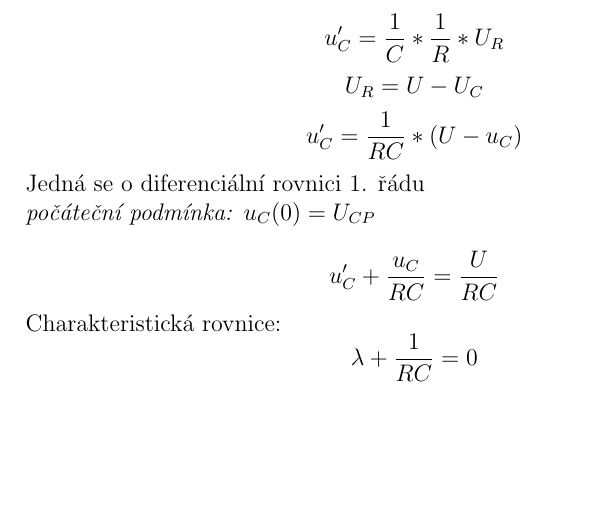
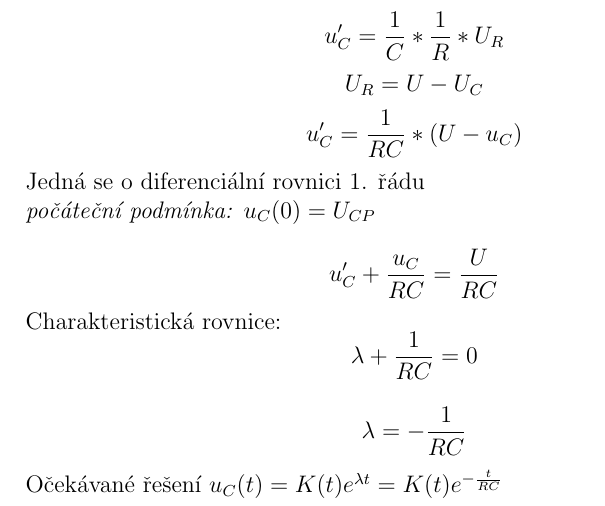
Before and after one commit to MartinNav/iel_proj, a LaTeX document (priklad5/priklad5.tex): part of the page, cut so that both start at the same text, the shorter picture padded with empty space. Compiled offline with pdfLaTeX.

Commit message:
Added expected solution

```diff
--- a/priklad5/priklad5.tex
+++ b/priklad5/priklad5.tex
@@ -33,4 +33,10 @@ Charakteristická rovnice:
 \[
   \lambda + \displaystyle\frac{1}{RC}=0
 \]
+
+\[
+  \lambda =-\displaystyle\frac{1}{RC}
+\]
+Očekávané řešení $u_{C}(t)=K(t)e^{\lambda t} = K(t)e^{-\frac{t}{RC}}$\\
+
 \end{document}
```
Also changed, not shown: priklad5/priklad5.pdf.
